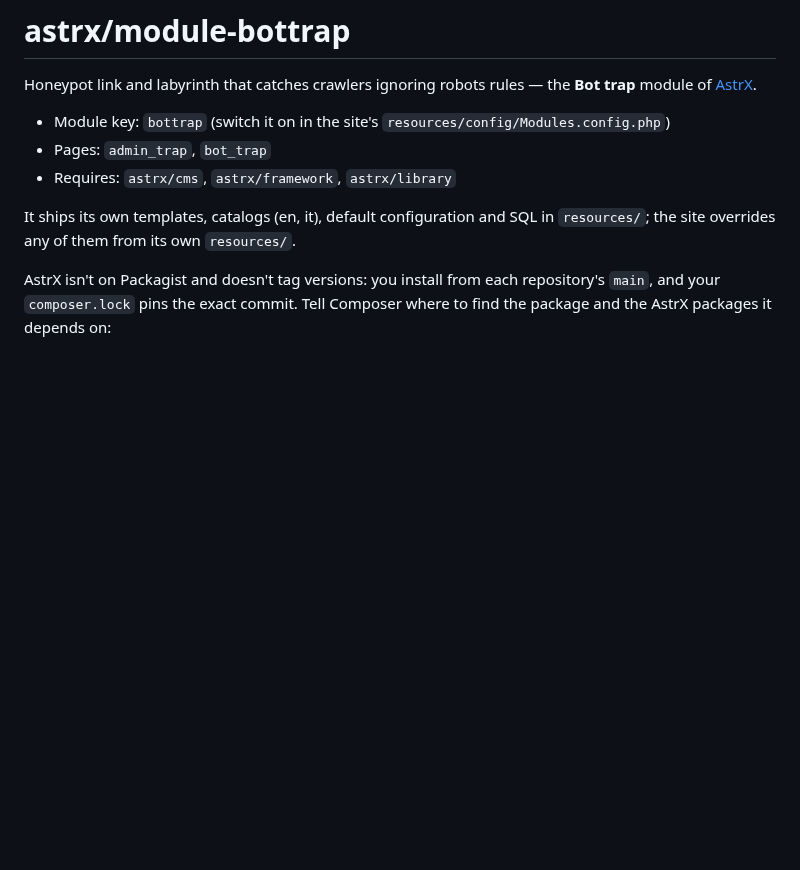
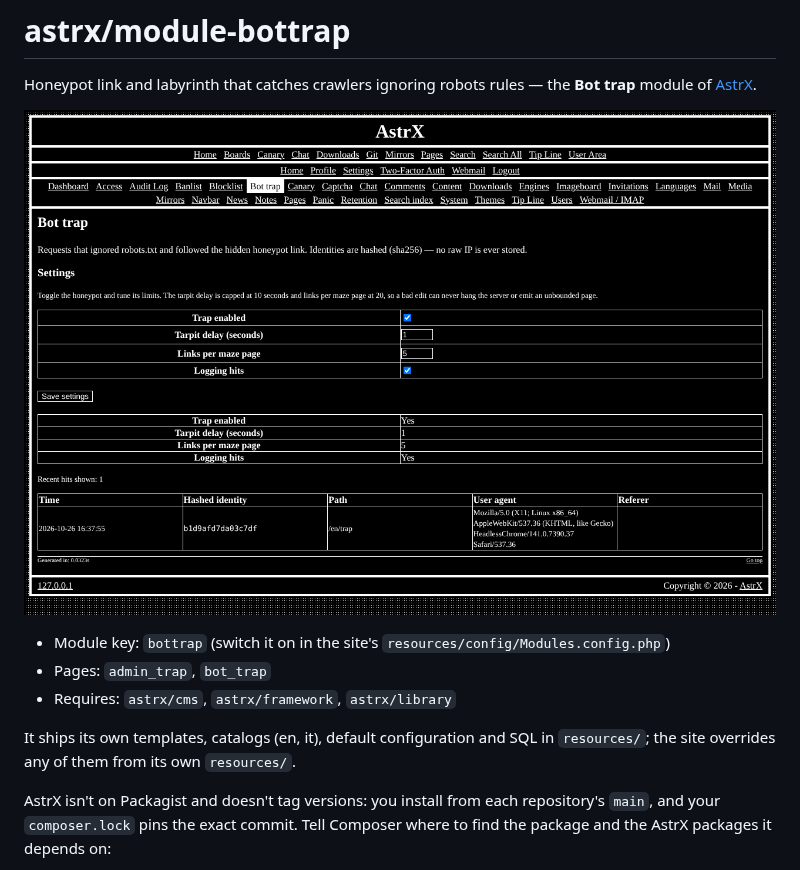
Before and after one commit to Vxmdzhb/module-bottrap, a Markdown page: README.md, the part around the change. Rendered like a GitHub page; pictures changed too: docs/screenshot.png (added); blank space fills up the shorter version.

Commit message:
Show the module in a screenshot
Taken on a local install with made-up content, in the default theme.

```diff
--- a/README.md
+++ b/README.md
@@ -1,6 +1,8 @@
 # astrx/module-bottrap
 
 Honeypot link and labyrinth that catches crawlers ignoring robots rules — the **Bot trap** module of [AstrX](https://github.com/Vxmdzhb/astrx).
+
+![The bot trap settings and its recent hits](docs/screenshot.png)
 
 - Module key: `bottrap` (switch it on in the site's `resources/config/Modules.config.php`)
 - Pages: `admin_trap`, `bot_trap`
```
